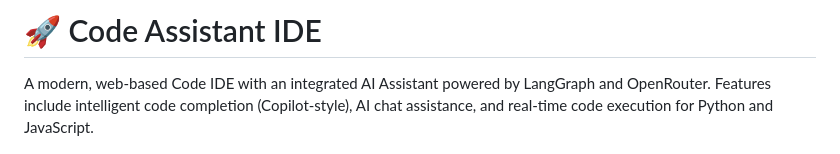
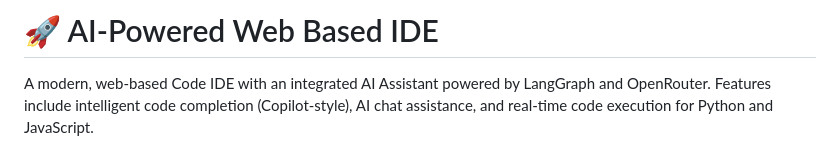
Before and after one commit to K0rea101/Code_Assistant, a Markdown page: README.md, the part around the change. Drawn GitHub-style.

Commit message:
Update project title in README.md

```diff
--- a/README.md
+++ b/README.md
@@ -1,4 +1,4 @@
-# 🚀 Code Assistant IDE
+# 🚀 AI-Powered Web Based IDE
 
 A modern, web-based Code IDE with an integrated AI Assistant powered by LangGraph and OpenRouter. Features include intelligent code completion (Copilot-style), AI chat assistance, and real-time code execution for Python and JavaScript.
 
```
